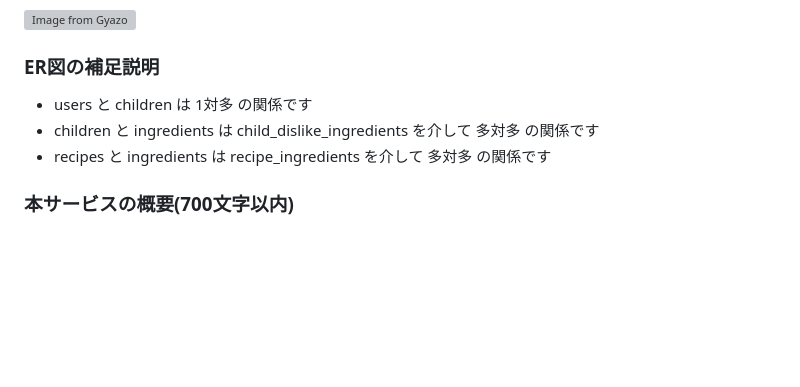
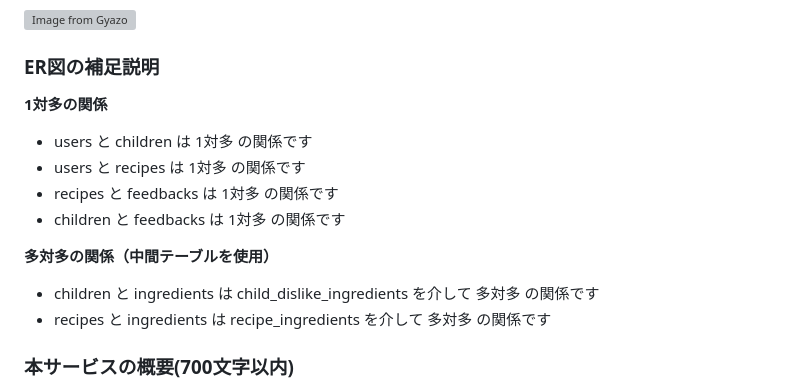
Before and after one commit to shigeo-hr/PapaCook, a Markdown page: README.md, the part around the change. GitHub-like rendering; blank space fills up the shorter version; grey boxes are pictures that could not be loaded.

Commit message:
ER図の補足説明を追加（全テーブルの関係性を記載）

```diff
--- a/README.md
+++ b/README.md
@@ -312,7 +312,13 @@ PapaCook(パパクック)は、家にある食材を入力するだけで、AI
 [![Image from Gyazo](https://i.gyazo.com/f3898b131b236f393b2c543e50cfe700.png)](https://gyazo.com/f3898b131b236f393b2c543e50cfe700)
 
 ### ER図の補足説明
+**1対多の関係**
 - users と children は 1対多 の関係です
+- users と recipes は 1対多 の関係です
+- recipes と feedbacks は 1対多 の関係です
+- children と feedbacks は 1対多 の関係です
+
+**多対多の関係（中間テーブルを使用）**
 - children と ingredients は child_dislike_ingredients を介して 多対多 の関係です
 - recipes と ingredients は recipe_ingredients を介して 多対多 の関係です
 
```
